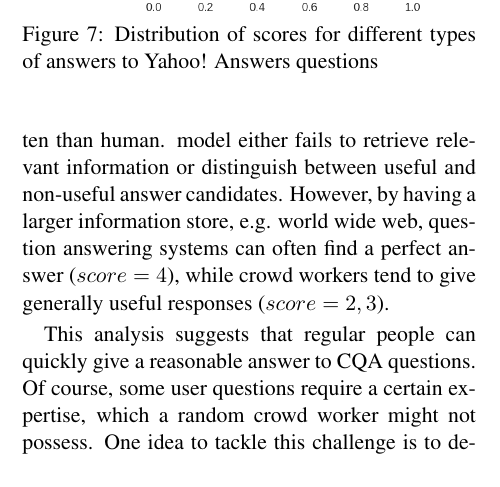
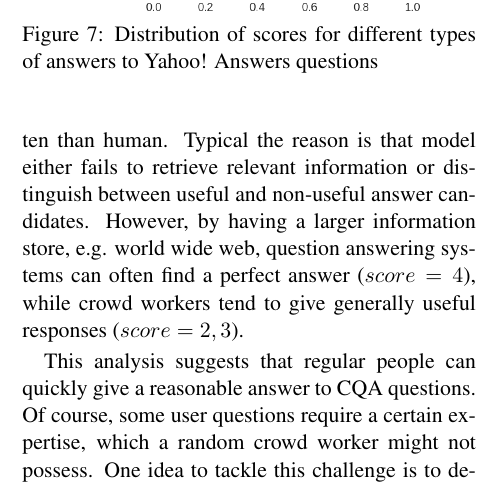
Before and after one commit to DenXX/NAACL_HCQA_2016_paper, a LaTeX paper (main.tex): part of one column of page 5 of 7, cut so that both start at the same text. Compiled offline with pdfLaTeX.

Commit message:
Update on Overleaf.

```diff
--- a/main.tex
+++ b/main.tex
@@ -275,7 +275,7 @@ Finally, as expected, time pressure had its negative effect on the quality, howe
 \end{figure}
 
 
-Analysis of the score distribution (Figure \ref{fig:scores_distribution}) sheds some light on the nature of the problems with automatic and human answers. The automatic systems generate non-relevant answers ($score=1$) more often than human. model either fails to retrieve relevant information or distinguish between useful and non-useful answer candidates.
+Analysis of the score distribution (Figure \ref{fig:scores_distribution}) sheds some light on the nature of the problems with automatic and human answers. The automatic systems generate non-relevant answers ($score=1$) more often than human. Typical the reason is that model either fails to retrieve relevant information or distinguish between useful and non-useful answer candidates.
 However, by having a larger information store, e.g. world wide web, question answering systems can often find a perfect answer ($score=4$), while crowd workers tend to give generally useful responses ($score=2,3$).
 
 This analysis suggests that regular people can quickly give a reasonable answer to CQA questions.
```
